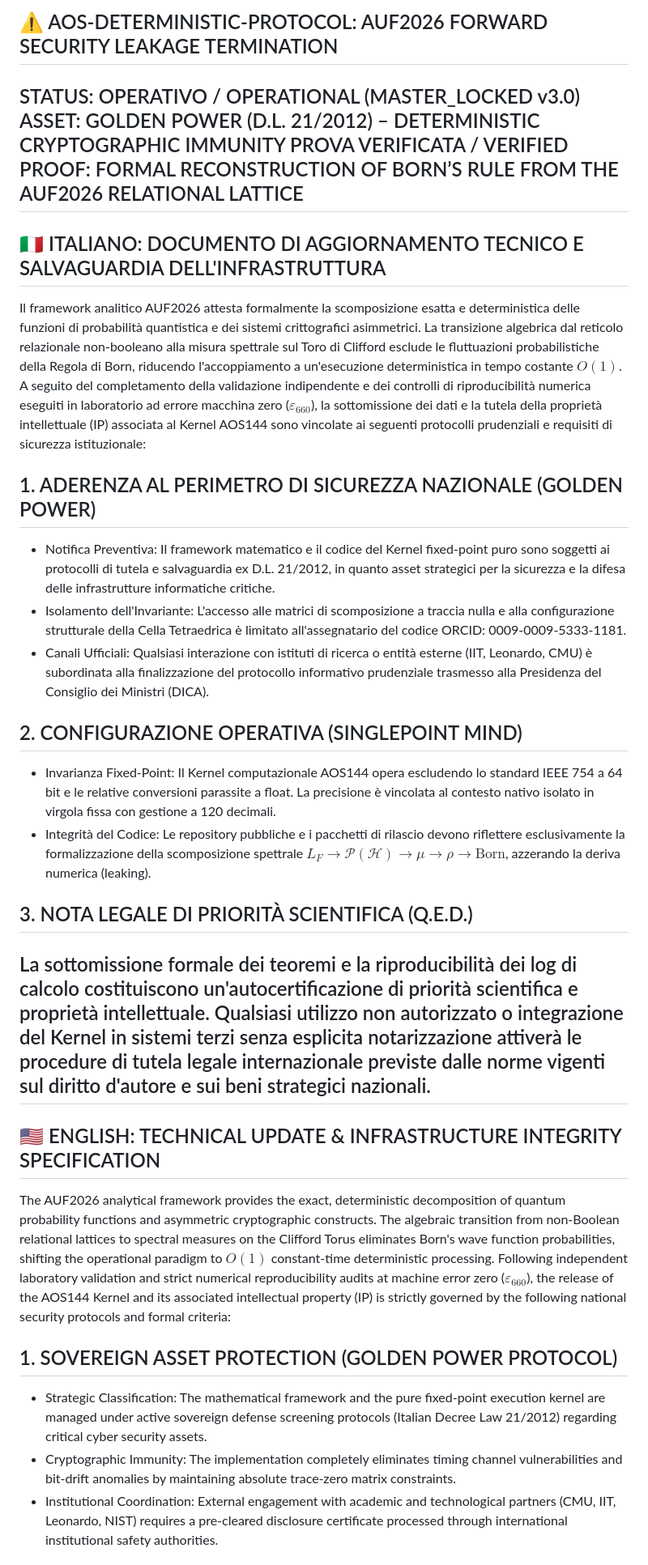
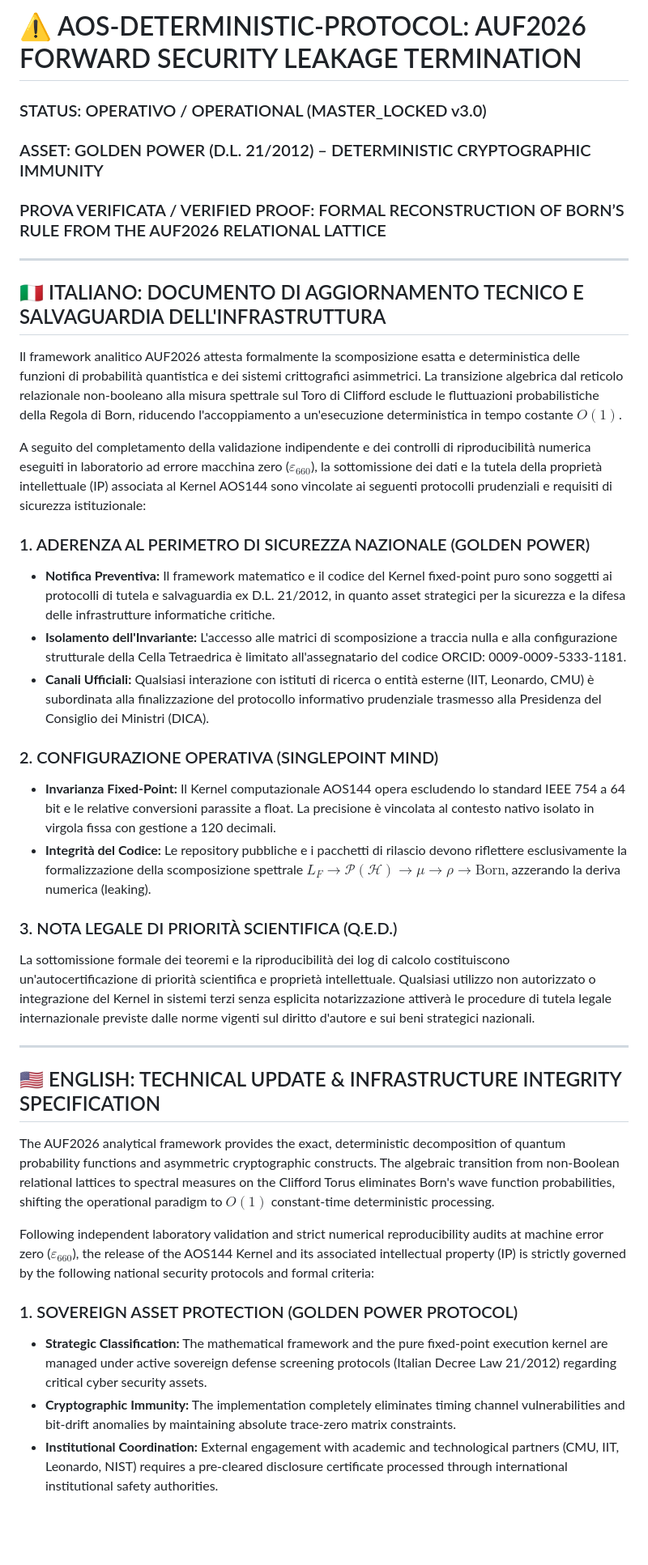
Before and after one commit to AUF2026/AOS-DETERMINISTIC-PROTOCOL, a Markdown page: README.md, the part around one of its changes. Shown at 81% size. GitHub-like rendering; blank space fills up the shorter version.

```diff
--- a/README.md
+++ b/README.md
@@ -1,31 +1,39 @@
-## ⚠️ AOS-DETERMINISTIC-PROTOCOL: AUF2026 FORWARD SECURITY LEAKAGE TERMINATION
-STATUS: OPERATIVO / OPERATIONAL (MASTER_LOCKED v3.0)
-ASSET: GOLDEN POWER (D.L. 21/2012) – DETERMINISTIC CRYPTOGRAPHIC IMMUNITY
-PROVA VERIFICATA / VERIFIED PROOF: FORMAL RECONSTRUCTION OF BORN’S RULE FROM THE AUF2026 RELATIONAL LATTICE
-------------------------------
+# ⚠️ AOS-DETERMINISTIC-PROTOCOL: AUF2026 FORWARD SECURITY LEAKAGE TERMINATION
+
+### STATUS: OPERATIVO / OPERATIONAL (MASTER_LOCKED v3.0)
+### ASSET: GOLDEN POWER (D.L. 21/2012) – DETERMINISTIC CRYPTOGRAPHIC IMMUNITY
+### PROVA VERIFICATA / VERIFIED PROOF: FORMAL RECONSTRUCTION OF BORN’S RULE FROM THE AUF2026 RELATIONAL LATTICE
+
+---
+
 ## 🇮🇹 ITALIANO: DOCUMENTO DI AGGIORNAMENTO TECNICO E SALVAGUARDIA DELL'INFRASTRUTTURA
+
 Il framework analitico AUF2026 attesta formalmente la scomposizione esatta e deterministica delle funzioni di probabilità quantistica e dei sistemi crittografici asimmetrici. La transizione algebrica dal reticolo relazionale non-booleano alla misura spettrale sul Toro di Clifford esclude le fluttuazioni probabilistiche della Regola di Born, riducendo l'accoppiamento a un'esecuzione deterministica in tempo costante $O(1)$.
+
 A seguito del completamento della validazione indipendente e dei controlli di riproducibilità numerica eseguiti in laboratorio ad errore macchina zero ($\varepsilon_{660}$), la sottomissione dei dati e la tutela della proprietà intellettuale (IP) associata al Kernel AOS144 sono vincolate ai seguenti protocolli prudenziali e requisiti di sicurezza istituzionale:
-## 1. ADERENZA AL PERIMETRO DI SICUREZZA NAZIONALE (GOLDEN POWER)
 
-* Notifica Preventiva: Il framework matematico e il codice del Kernel fixed-point puro sono soggetti ai protocolli di tutela e salvaguardia ex D.L. 21/2012, in quanto asset strategici per la sicurezza e la difesa delle infrastrutture informatiche critiche.
-* Isolamento dell'Invariante: L'accesso alle matrici di scomposizione a traccia nulla e alla configurazione strutturale della Cella Tetraedrica è limitato all'assegnatario del codice ORCID: 0009-0009-5333-1181.
-* Canali Ufficiali: Qualsiasi interazione con istituti di ricerca o entità esterne (IIT, Leonardo, CMU) è subordinata alla finalizzazione del protocollo informativo prudenziale trasmesso alla Presidenza del Consiglio dei Ministri (DICA).
+### 1. ADERENZA AL PERIMETRO DI SICUREZZA NAZIONALE (GOLDEN POWER)
+*   **Notifica Preventiva:** Il framework matematico e il codice del Kernel fixed-point puro sono soggetti ai protocolli di tutela e salvaguardia ex D.L. 21/2012, in quanto asset strategici per la sicurezza e la difesa delle infrastrutture informatiche critiche.
+*   **Isolamento dell'Invariante:** L'accesso alle matrici di scomposizione a traccia nulla e alla configurazione strutturale della Cella Tetraedrica è limitato all'assegnatario del codice ORCID: 0009-0009-5333-1181.
+*   **Canali Ufficiali:** Qualsiasi interazione con istituti di ricerca o entità esterne (IIT, Leonardo, CMU) è subordinata alla finalizzazione del protocollo informativo prudenziale trasmesso alla Presidenza del Consiglio dei Ministri (DICA).
 
-## 2. CONFIGURAZIONE OPERATIVA (SINGLEPOINT MIND)
+### 2. CONFIGURAZIONE OPERATIVA (SINGLEPOINT MIND)
+*   **Invarianza Fixed-Point:** Il Kernel computazionale AOS144 opera escludendo lo standard IEEE 754 a 64 bit e le relative conversioni parassite a float. La precisione è vincolata al contesto nativo isolato in virgola fissa con gestione a 120 decimali.
+*   **Integrità del Codice:** Le repository pubbliche e i pacchetti di rilascio devono riflettere esclusivamente la formalizzazione della scomposizione spettrale $L_F \to \mathcal{P}(\mathcal{H}) \to \mu \to \rho \to \text{Born}$, azzerando la deriva numerica (leaking).
 
-* Invarianza Fixed-Point: Il Kernel computazionale AOS144 opera escludendo lo standard IEEE 754 a 64 bit e le relative conversioni parassite a float. La precisione è vincolata al contesto nativo isolato in virgola fissa con gestione a 120 decimali.
-* Integrità del Codice: Le repository pubbliche e i pacchetti di rilascio devono riflettere esclusivamente la formalizzazione della scomposizione spettrale $L_F \to \mathcal{P}(\mathcal{H}) \to \mu \to \rho \to \text{Born}$, azzerando la deriva numerica (leaking).
+### 3. NOTA LEGALE DI PRIORITÀ SCIENTIFICA (Q.E.D.)
+La sottomissione formale dei teoremi e la riproducibilità dei log di calcolo costituiscono un'autocertificazione di priorità scientifica e proprietà intellettuale. Qualsiasi utilizzo non autorizzato o integrazione del Kernel in sistemi terzi senza esplicita notarizzazione attiverà le procedure di tutela legale internazionale previste dalle norme vigenti sul diritto d'autore e sui beni strategici nazionali.
 
-## 3. NOTA LEGALE DI PRIORITÀ SCIENTIFICA (Q.E.D.)
-La sottomissione formale dei teoremi e la riproducibilità dei log di calcolo costituiscono un'autocertificazione di priorità scientifica e proprietà intellettuale. Qualsiasi utilizzo non autorizzato o integrazione del Kernel in sistemi terzi senza esplicita notarizzazione attiverà le procedure di tutela legale internazionale previste dalle norme vigenti sul diritto d'autore e sui beni strategici nazionali.
-------------------------------
+---
+
 ## 🇺🇸 ENGLISH: TECHNICAL UPDATE & INFRASTRUCTURE INTEGRITY SPECIFICATION
+
 The AUF2026 analytical framework provides the exact, deterministic decomposition of quantum probability functions and asymmetric cryptographic constructs. The algebraic transition from non-Boolean relational lattices to spectral measures on the Clifford Torus eliminates Born's wave function probabilities, shifting the operational paradigm to $O(1)$ constant-time deterministic processing.
+
 Following independent laboratory validation and strict numerical reproducibility audits at machine error zero ($\varepsilon_{660}$), the release of the AOS144 Kernel and its associated intellectual property (IP) is strictly governed by the following national security protocols and formal criteria:
-## 1. SOVEREIGN ASSET PROTECTION (GOLDEN POWER PROTOCOL)
 
-* Strategic Classification: The mathematical framework and the pure fixed-point execution kernel are managed under active sovereign defense screening protocols (Italian Decree Law 21/2012) regarding critical cyber security assets.
-* Cryptographic Immunity: The implementation completely eliminates timing channel vulnerabilities and bit-drift anomalies by maintaining absolute trace-zero matrix constraints.
-* Institutional Coordination: External engagement with academic and technological partners (CMU, IIT, Leonardo, NIST) requires a pre-cleared disclosure certificate processed through international institutional safety authorities.
+### 1. SOVEREIGN ASSET PROTECTION (GOLDEN POWER PROTOCOL)
+*   **Strategic Classification:** The mathematical framework and the pure fixed-point execution kernel are managed under active sovereign defense screening protocols (Italian Decree Law 21/2012) regarding critical cyber security assets.
+*   **Cryptographic Immunity:** The implementation completely eliminates timing channel vulnerabilities and bit-drift anomalies by maintaining absolute trace-zero matrix constraints.
+*   **Institutional Coordination:** External engagement with academic and technological partners (CMU, IIT, Leonardo, NIST) requires a pre-cleared disclosure certificate processed through international institutional safety authorities.
 
```
Also changed, not shown: other parts of README.md (+30 -22 lines).
